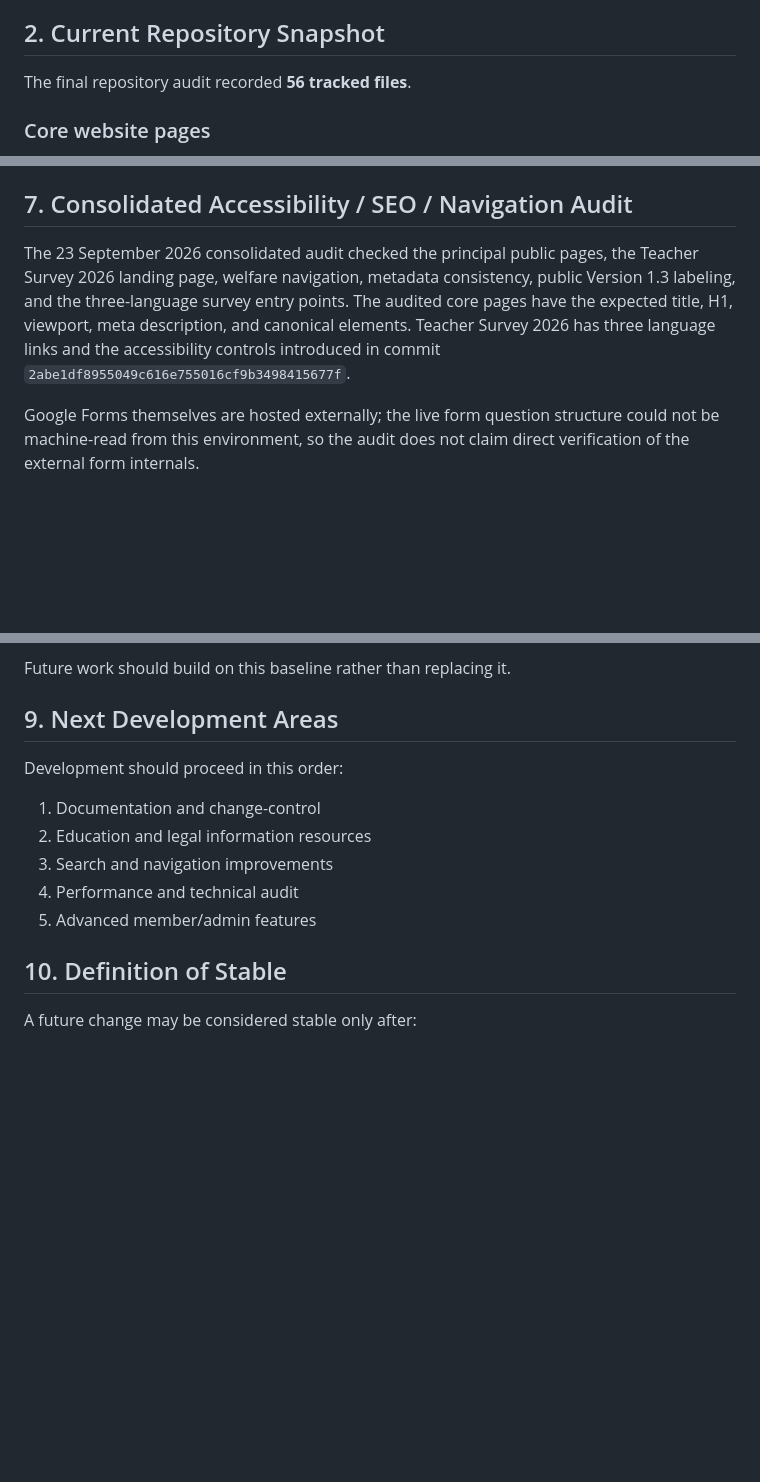
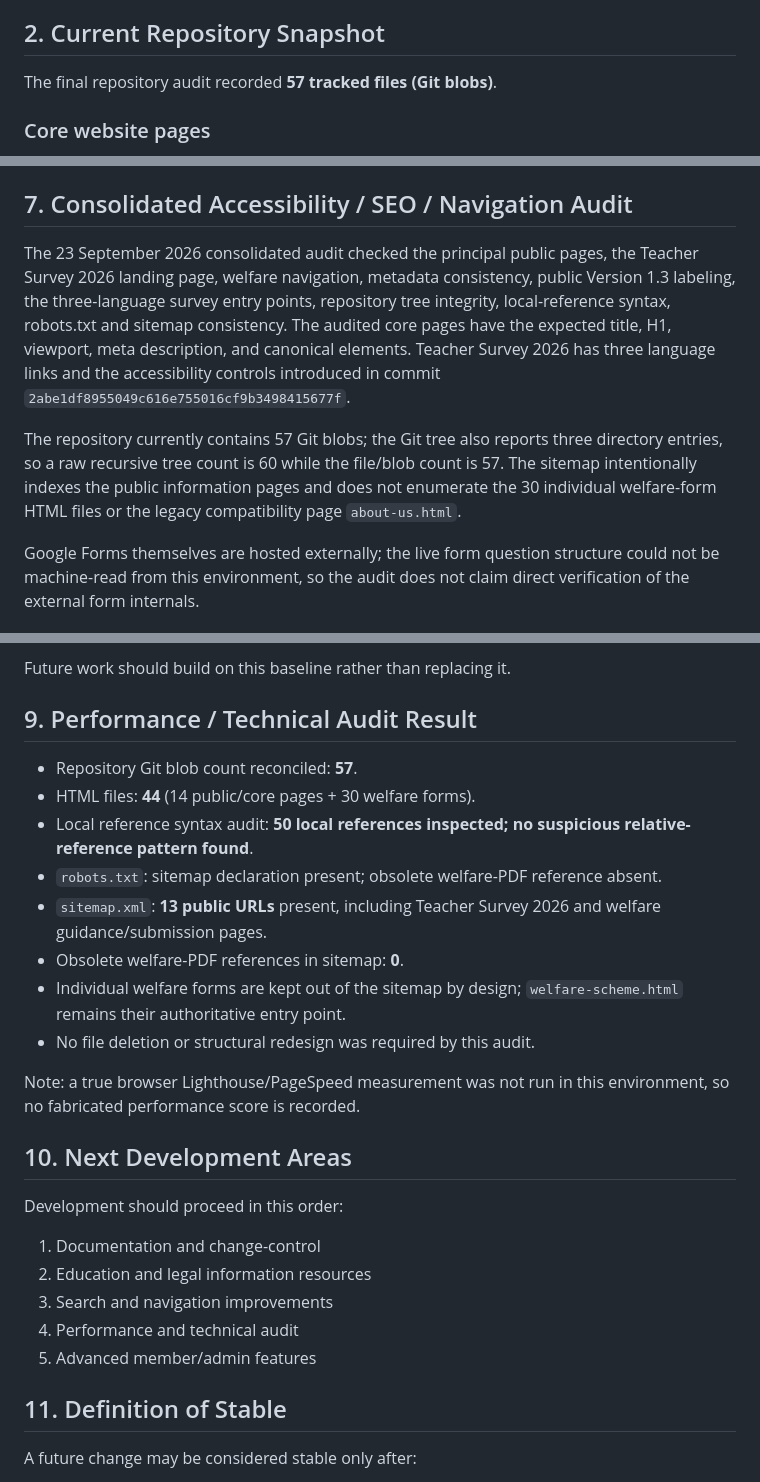
Before and after one commit to singh1960/shiksha-bachao-association, a Markdown page: RELEASE_MASTER_INDEX.md, 3 parts joined by grey strips. Drawn GitHub-style; blank space fills up the shorter version.

Commit message:
Record performance and technical audit results

```diff
--- a/RELEASE_MASTER_INDEX.md
+++ b/RELEASE_MASTER_INDEX.md
@@ -24,7 +24,7 @@ This document records the repository state after the final cleanup and welfare-f
 
 ## 2. Current Repository Snapshot
 
-The final repository audit recorded **56 tracked files**.
+The final repository audit recorded **57 tracked files (Git blobs)**.
 
 ### Core website pages
 - `index.html` — Main website/home page
@@ -148,7 +148,9 @@ Other key stabilization commits:
 
 ## 7. Consolidated Accessibility / SEO / Navigation Audit
 
-The 23 September 2026 consolidated audit checked the principal public pages, the Teacher Survey 2026 landing page, welfare navigation, metadata consistency, public Version 1.3 labeling, and the three-language survey entry points. The audited core pages have the expected title, H1, viewport, meta description, and canonical elements. Teacher Survey 2026 has three language links and the accessibility controls introduced in commit `2abe1df8955049c616e755016cf9b3498415677f`.
+The 23 September 2026 consolidated audit checked the principal public pages, the Teacher Survey 2026 landing page, welfare navigation, metadata consistency, public Version 1.3 labeling, the three-language survey entry points, repository tree integrity, local-reference syntax, robots.txt and sitemap consistency. The audited core pages have the expected title, H1, viewport, meta description, and canonical elements. Teacher Survey 2026 has three language links and the accessibility controls introduced in commit `2abe1df8955049c616e755016cf9b3498415677f`.
+
+The repository currently contains 57 Git blobs; the Git tree also reports three directory entries, so a raw recursive tree count is 60 while the file/blob count is 57. The sitemap intentionally indexes the public information pages and does not enumerate the 30 individual welfare-form HTML files or the legacy compatibility page `about-us.html`.
 
 Google Forms themselves are hosted externally; the live form question structure could not be machine-read from this environment, so the audit does not claim direct verification of the external form internals.
 
@@ -165,7 +167,20 @@ The following areas are considered **stable and should not be unnecessarily modi
 
 Future work should build on this baseline rather than replacing it.
 
-## 9. Next Development Areas
+## 9. Performance / Technical Audit Result
+
+- Repository Git blob count reconciled: **57**.
+- HTML files: **44** (14 public/core pages + 30 welfare forms).
+- Local reference syntax audit: **50 local references inspected; no suspicious relative-reference pattern found**.
+- `robots.txt`: sitemap declaration present; obsolete welfare-PDF reference absent.
+- `sitemap.xml`: **13 public URLs** present, including Teacher Survey 2026 and welfare guidance/submission pages.
+- Obsolete welfare-PDF references in sitemap: **0**.
+- Individual welfare forms are kept out of the sitemap by design; `welfare-scheme.html` remains their authoritative entry point.
+- No file deletion or structural redesign was required by this audit.
+
+Note: a true browser Lighthouse/PageSpeed measurement was not run in this environment, so no fabricated performance score is recorded.
+
+## 10. Next Development Areas
 
 Development should proceed in this order:
 1. Documentation and change-control
@@ -174,7 +189,7 @@ Development should proceed in this order:
 4. Performance and technical audit
 5. Advanced member/admin features
 
-## 10. Definition of Stable
+## 11. Definition of Stable
 
 A future change may be considered stable only after:
 - the intended file(s) are identified;
```
Also changed, not shown: other parts of RELEASE_MASTER_INDEX.md (+1 -1 lines).
